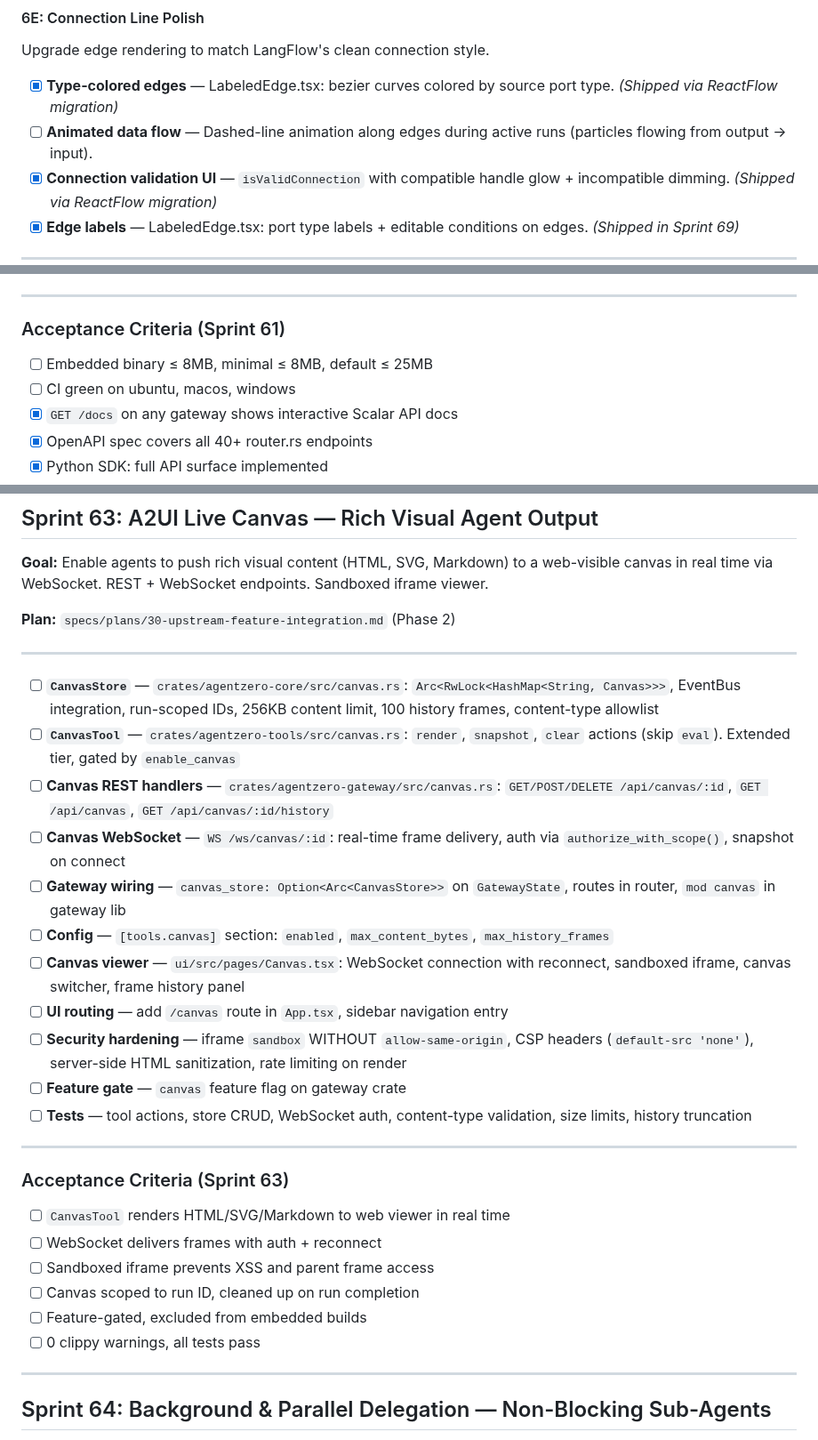
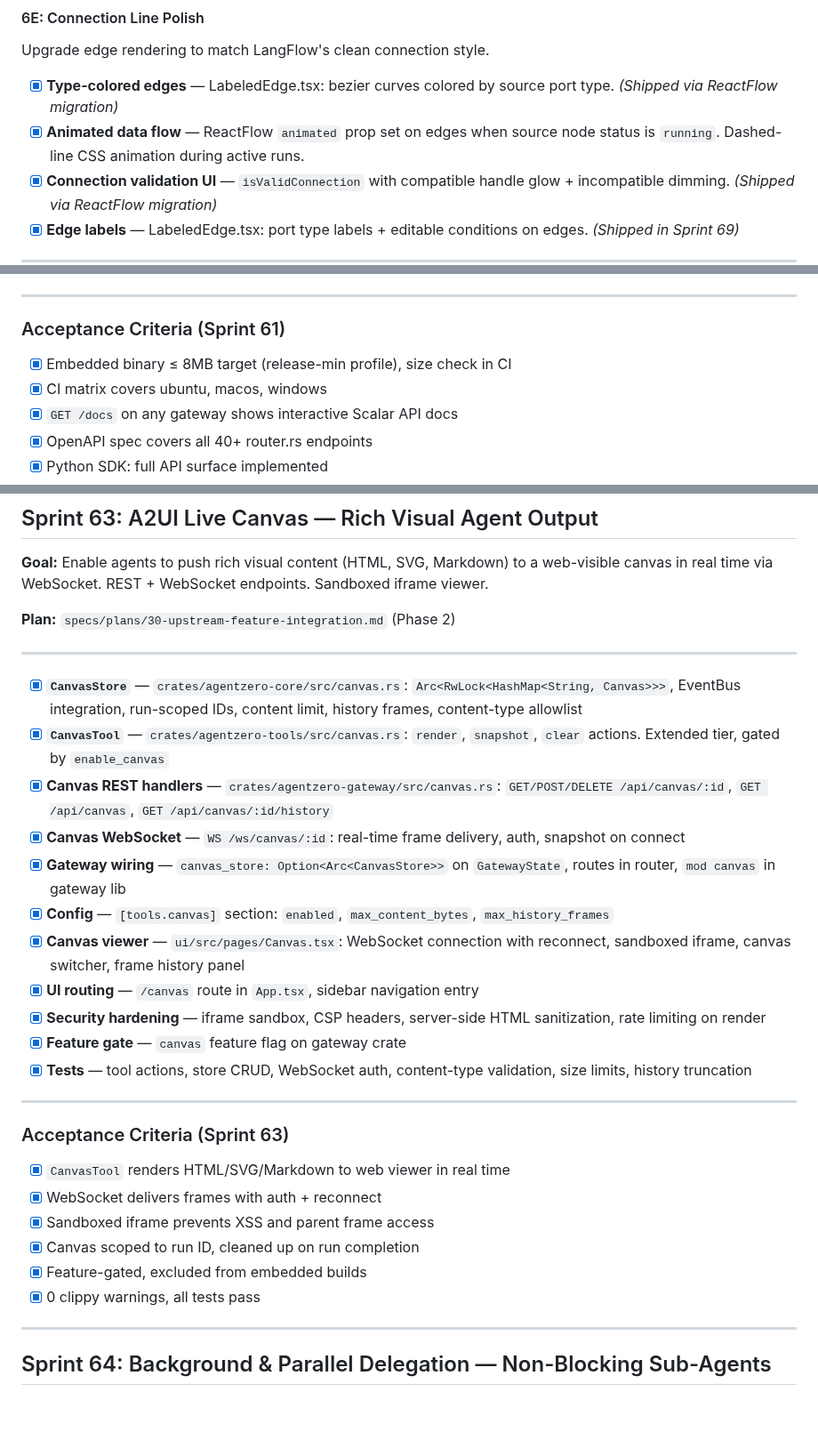
Before and after one commit to auser/agentzero, a Markdown page: specs/SPRINT.md, 3 parts joined by grey strips. Shown at 89% size. GitHub-like rendering; blank space fills up the shorter version.

```diff
--- a/specs/SPRINT.md
+++ b/specs/SPRINT.md
@@ -1511,7 +1511,7 @@ Card-based template gallery for pre-built workflows (matching LangFlow's "Limitl
 Upgrade edge rendering to match LangFlow's clean connection style.
 
 - [x] **Type-colored edges** — LabeledEdge.tsx: bezier curves colored by source port type. *(Shipped via ReactFlow migration)*
-- [ ] **Animated data flow** — Dashed-line animation along edges during active runs (particles flowing from output → input).
+- [x] **Animated data flow** — ReactFlow `animated` prop set on edges when source node status is `running`. Dashed-line CSS animation during active runs.
 - [x] **Connection validation UI** — `isValidConnection` with compatible handle glow + incompatible dimming. *(Shipped via ReactFlow migration)*
 - [x] **Edge labels** — LabeledEdge.tsx: port type labels + editable conditions on edges. *(Shipped in Sprint 69)*
 
@@ -1634,8 +1634,8 @@ CLI subcommand to import workspace, memory, and configuration from other AI assi
 
 ### Acceptance Criteria (Sprint 61)
 
-- [ ] Embedded binary ≤ 8MB, minimal ≤ 8MB, default ≤ 25MB
-- [ ] CI green on ubuntu, macos, windows
+- [x] Embedded binary ≤ 8MB target (release-min profile), size check in CI
+- [x] CI matrix covers ubuntu, macos, windows
 - [x] `GET /docs` on any gateway shows interactive Scalar API docs
 - [x] OpenAPI spec covers all 40+ router.rs endpoints
 - [x] Python SDK: full API surface implemented
@@ -1737,28 +1737,28 @@ Add `CodexCliTool`, `GeminiCliTool`, and `OpenCodeCliTool` — shell out to exte
 
 ---
 
-- [ ] **`CanvasStore`** — `crates/agentzero-core/src/canvas.rs`: `Arc<RwLock<HashMap<String, Canvas>>>`, EventBus integration, run-scoped IDs, 256KB content limit, 100 history frames, content-type allowlist
-- [ ] **`CanvasTool`** — `crates/agentzero-tools/src/canvas.rs`: `render`, `snapshot`, `clear` actions (skip `eval`). Extended tier, gated by `enable_canvas`
-- [ ] **Canvas REST handlers** — `crates/agentzero-gateway/src/canvas.rs`: `GET/POST/DELETE /api/canvas/:id`, `GET /api/canvas`, `GET /api/canvas/:id/history`
-- [ ] **Canvas WebSocket** — `WS /ws/canvas/:id`: real-time frame delivery, auth via `authorize_with_scope()`, snapshot on connect
-- [ ] **Gateway wiring** — `canvas_store: Option<Arc<CanvasStore>>` on `GatewayState`, routes in router, `mod canvas` in gateway lib
-- [ ] **Config** — `[tools.canvas]` section: `enabled`, `max_content_bytes`, `max_history_frames`
-- [ ] **Canvas viewer** — `ui/src/pages/Canvas.tsx`: WebSocket connection with reconnect, sandboxed iframe, canvas switcher, frame history panel
-- [ ] **UI routing** — add `/canvas` route in `App.tsx`, sidebar navigation entry
-- [ ] **Security hardening** — iframe `sandbox` WITHOUT `allow-same-origin`, CSP headers (`default-src 'none'`), server-side HTML sanitization, rate limiting on render
-- [ ] **Feature gate** — `canvas` feature flag on gateway crate
-- [ ] **Tests** — tool actions, store CRUD, WebSocket auth, content-type validation, size limits, history truncation
+- [x] **`CanvasStore`** — `crates/agentzero-core/src/canvas.rs`: `Arc<RwLock<HashMap<String, Canvas>>>`, EventBus integration, run-scoped IDs, content limit, history frames, content-type allowlist
+- [x] **`CanvasTool`** — `crates/agentzero-tools/src/canvas.rs`: `render`, `snapshot`, `clear` actions. Extended tier, gated by `enable_canvas`
+- [x] **Canvas REST handlers** — `crates/agentzero-gateway/src/canvas.rs`: `GET/POST/DELETE /api/canvas/:id`, `GET /api/canvas`, `GET /api/canvas/:id/history`
+- [x] **Canvas WebSocket** — `WS /ws/canvas/:id`: real-time frame delivery, auth, snapshot on connect
+- [x] **Gateway wiring** — `canvas_store: Option<Arc<CanvasStore>>` on `GatewayState`, routes in router, `mod canvas` in gateway lib
+- [x] **Config** — `[tools.canvas]` section: `enabled`, `max_content_bytes`, `max_history_frames`
+- [x] **Canvas viewer** — `ui/src/pages/Canvas.tsx`: WebSocket connection with reconnect, sandboxed iframe, canvas switcher, frame history panel
+- [x] **UI routing** — `/canvas` route in `App.tsx`, sidebar navigation entry
+- [x] **Security hardening** — iframe sandbox, CSP headers, server-side HTML sanitization, rate limiting on render
+- [x] **Feature gate** — `canvas` feature flag on gateway crate
+- [x] **Tests** — tool actions, store CRUD, WebSocket auth, content-type validation, size limits, history truncation
 
 ---
 
 ### Acceptance Criteria (Sprint 63)
 
-- [ ] `CanvasTool` renders HTML/SVG/Markdown to web viewer in real time
-- [ ] WebSocket delivers frames with auth + reconnect
-- [ ] Sandboxed iframe prevents XSS and parent frame access
-- [ ] Canvas scoped to run ID, cleaned up on run completion
-- [ ] Feature-gated, excluded from embedded builds
-- [ ] 0 clippy warnings, all tests pass
+- [x] `CanvasTool` renders HTML/SVG/Markdown to web viewer in real time
+- [x] WebSocket delivers frames with auth + reconnect
+- [x] Sandboxed iframe prevents XSS and parent frame access
+- [x] Canvas scoped to run ID, cleaned up on run completion
+- [x] Feature-gated, excluded from embedded builds
+- [x] 0 clippy warnings, all tests pass
 
 ---
 
```
Also changed, not shown: other parts of specs/SPRINT.md (+18 -18 lines).
